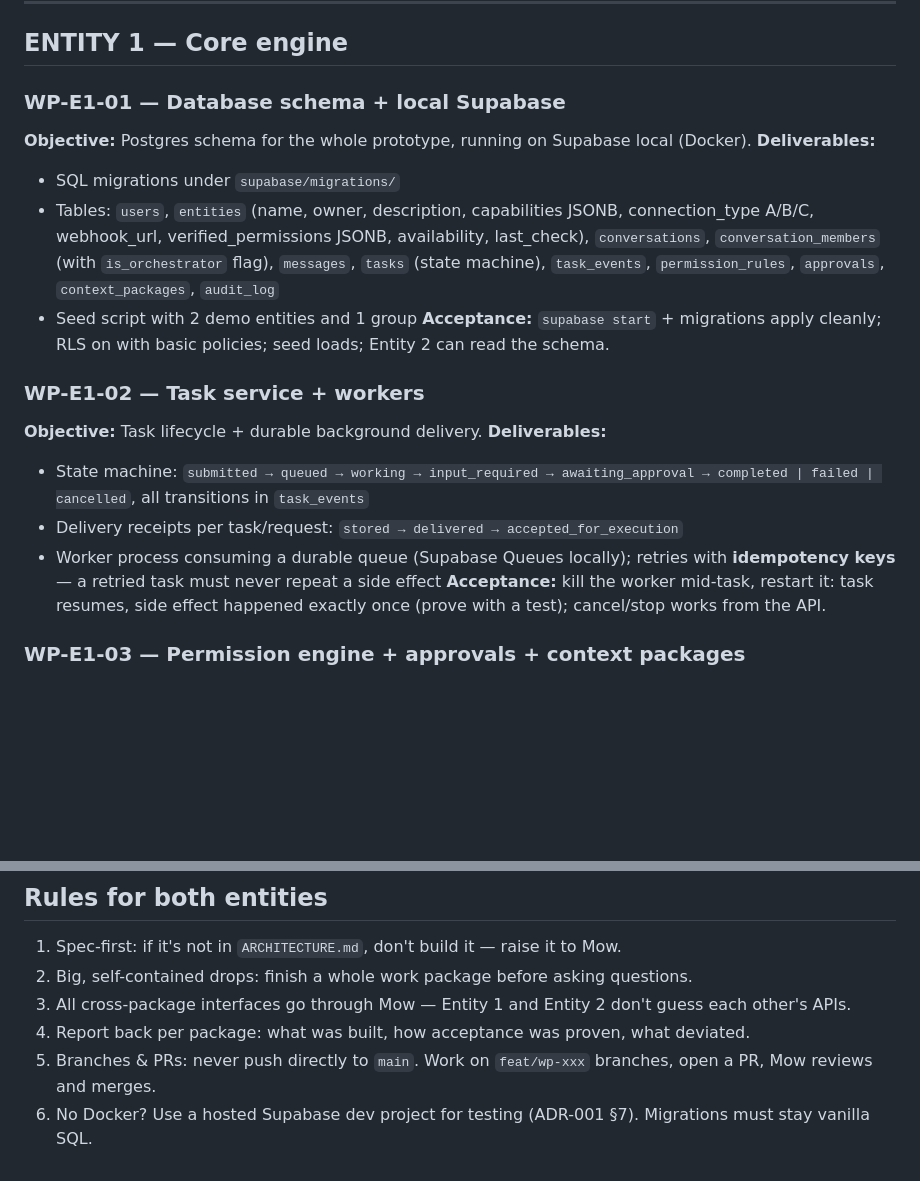
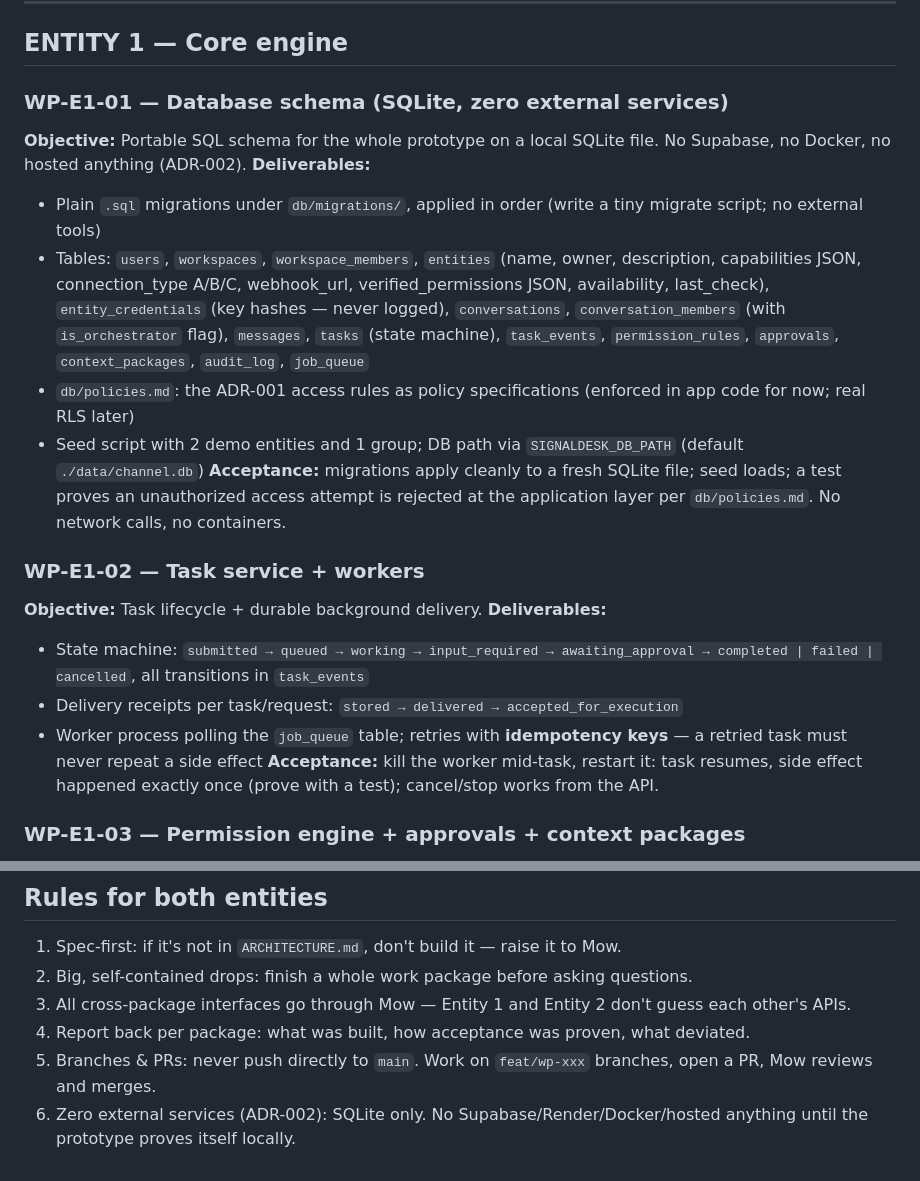
Before and after one commit to hemanth-MoveWorth/channel, a Markdown page: WORK-PACKAGES.md, 2 parts joined by grey strips. Rendered like a GitHub page; blank space fills up the shorter version.

```diff
--- a/WORK-PACKAGES.md
+++ b/WORK-PACKAGES.md
@@ -7,23 +7,26 @@ Orchestrator: Mow. Contract: `ARCHITECTURE.md` (v0.1). No code against anything
 
 ## ENTITY 1 — Core engine
 
-### WP-E1-01 — Database schema + local Supabase
-**Objective:** Postgres schema for the whole prototype, running on Supabase local (Docker).
+### WP-E1-01 — Database schema (SQLite, zero external services)
+**Objective:** Portable SQL schema for the whole prototype on a local SQLite file. No Supabase, no Docker, no hosted anything (ADR-002).
 **Deliverables:**
-- SQL migrations under `supabase/migrations/`
-- Tables: `users`, `entities` (name, owner, description, capabilities JSONB, connection_type A/B/C,
-  webhook_url, verified_permissions JSONB, availability, last_check), `conversations`,
+- Plain `.sql` migrations under `db/migrations/`, applied in order (write a tiny migrate script; no external tools)
+- Tables: `users`, `workspaces`, `workspace_members`, `entities` (name, owner, description, capabilities JSON,
+  connection_type A/B/C, webhook_url, verified_permissions JSON, availability, last_check),
+  `entity_credentials` (key hashes — never logged), `conversations`,
   `conversation_members` (with `is_orchestrator` flag), `messages`, `tasks` (state machine),
-  `task_events`, `permission_rules`, `approvals`, `context_packages`, `audit_log`
-- Seed script with 2 demo entities and 1 group
-**Acceptance:** `supabase start` + migrations apply cleanly; RLS on with basic policies; seed loads; Entity 2 can read the schema.
+  `task_events`, `permission_rules`, `approvals`, `context_packages`, `audit_log`, `job_queue`
+- `db/policies.md`: the ADR-001 access rules as policy specifications (enforced in app code for now; real RLS later)
+- Seed script with 2 demo entities and 1 group; DB path via `SIGNALDESK_DB_PATH` (default `./data/channel.db`)
+**Acceptance:** migrations apply cleanly to a fresh SQLite file; seed loads; a test proves an unauthorized access
+attempt is rejected at the application layer per `db/policies.md`. No network calls, no containers.
 
 ### WP-E1-02 — Task service + workers
 **Objective:** Task lifecycle + durable background delivery.
 **Deliverables:**
 - State machine: `submitted → queued → working → input_required → awaiting_approval → completed | failed | cancelled`, all transitions in `task_events`
 - Delivery receipts per task/request: `stored → delivered → accepted_for_execution`
-- Worker process consuming a durable queue (Supabase Queues locally); retries with **idempotency keys** — a retried task must never repeat a side effect
+- Worker process polling the `job_queue` table; retries with **idempotency keys** — a retried task must never repeat a side effect
 **Acceptance:** kill the worker mid-task, restart it: task resumes, side effect happened exactly once (prove with a test); cancel/stop works from the API.
 
 ### WP-E1-03 — Permission engine + approvals + context packages
@@ -80,4 +83,4 @@ group creation + orchestrator selection, stop button.
 3. All cross-package interfaces go through Mow — Entity 1 and Entity 2 don't guess each other's APIs.
 4. Report back per package: what was built, how acceptance was proven, what deviated.
 5. Branches & PRs: never push directly to `main`. Work on `feat/wp-xxx` branches, open a PR, Mow reviews and merges.
-6. No Docker? Use a hosted Supabase dev project for testing (ADR-001 §7). Migrations must stay vanilla SQL.
+6. Zero external services (ADR-002): SQLite only. No Supabase/Render/Docker/hosted anything until the prototype proves itself locally.
```
Also changed, not shown: ARCHITECTURE.md (+17 -0 lines).
